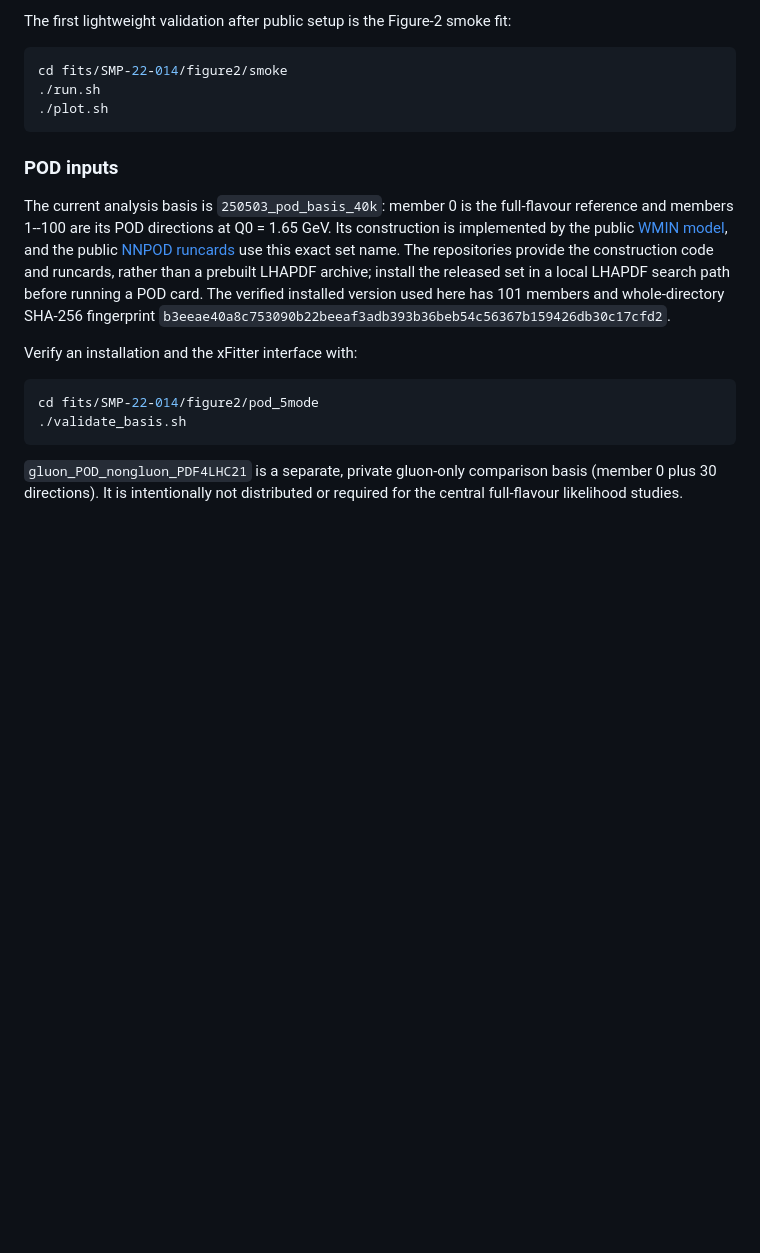
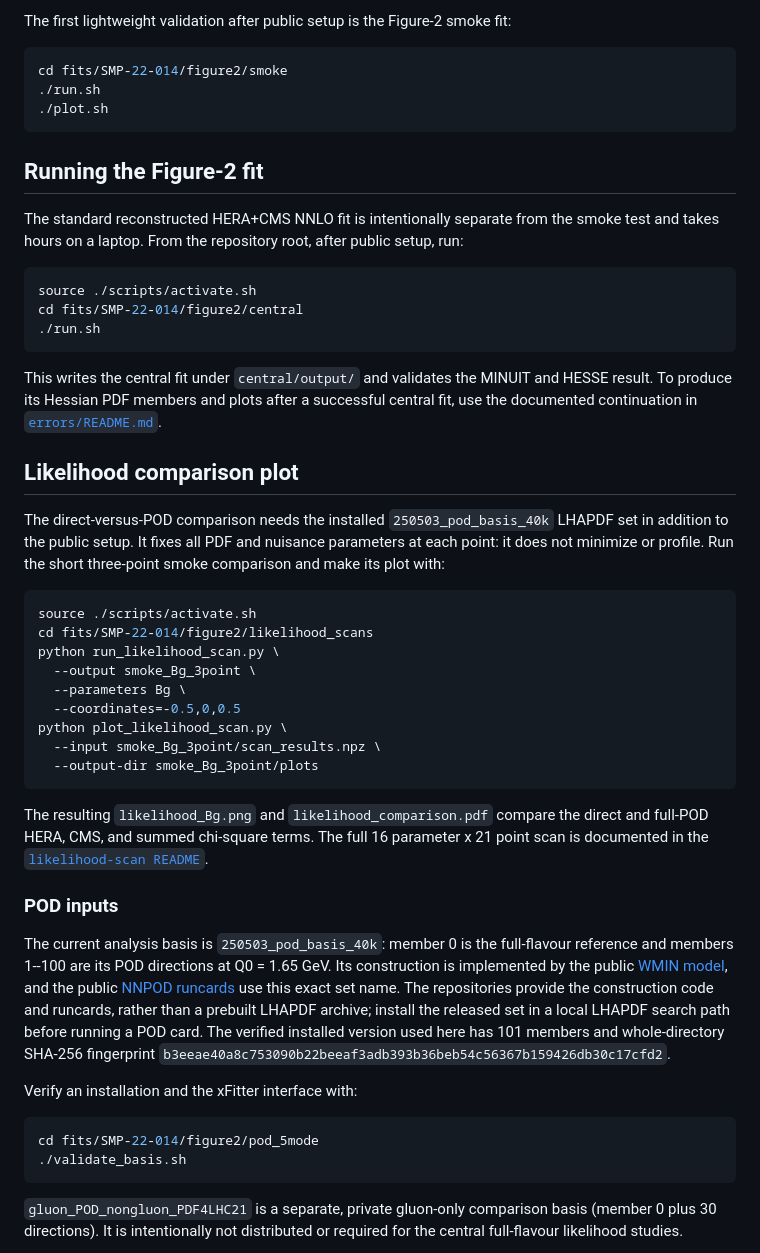
Before and after one commit to HephyAnalysisSW/InclJets, a Markdown page: README.md, the part around the change. Rendered like a GitHub page; blank space fills up the shorter version.

Commit message:
Document fit and likelihood plot workflows

````diff
--- a/README.md
+++ b/README.md
@@ -58,6 +58,47 @@ cd fits/SMP-22-014/figure2/smoke
 ./plot.sh
 ```
 
+## Running the Figure-2 fit
+
+The standard reconstructed HERA+CMS NNLO fit is intentionally separate from
+the smoke test and takes hours on a laptop. From the repository root, after
+public setup, run:
+
+```bash
+source ./scripts/activate.sh
+cd fits/SMP-22-014/figure2/central
+./run.sh
+```
+
+This writes the central fit under `central/output/` and validates the MINUIT
+and HESSE result. To produce its Hessian PDF members and plots after a
+successful central fit, use the documented continuation in
+[`errors/README.md`](fits/SMP-22-014/figure2/errors/README.md).
+
+## Likelihood comparison plot
+
+The direct-versus-POD comparison needs the installed
+`250503_pod_basis_40k` LHAPDF set in addition to the public setup. It fixes all
+PDF and nuisance parameters at each point: it does not minimize or profile.
+Run the short three-point smoke comparison and make its plot with:
+
+```bash
+source ./scripts/activate.sh
+cd fits/SMP-22-014/figure2/likelihood_scans
+python run_likelihood_scan.py \
+  --output smoke_Bg_3point \
+  --parameters Bg \
+  --coordinates=-0.5,0,0.5
+python plot_likelihood_scan.py \
+  --input smoke_Bg_3point/scan_results.npz \
+  --output-dir smoke_Bg_3point/plots
+```
+
+The resulting `likelihood_Bg.png` and `likelihood_comparison.pdf` compare the
+direct and full-POD HERA, CMS, and summed chi-square terms. The full 16
+parameter x 21 point scan is documented in the
+[`likelihood-scan README`](fits/SMP-22-014/figure2/likelihood_scans/README.md).
+
 ### POD inputs
 
 The current analysis basis is `250503_pod_basis_40k`: member 0 is the
````
